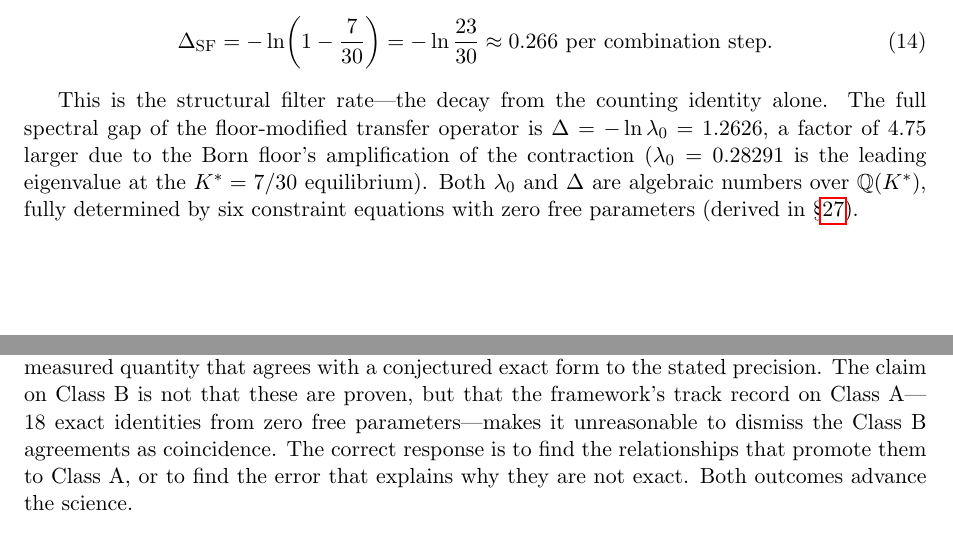
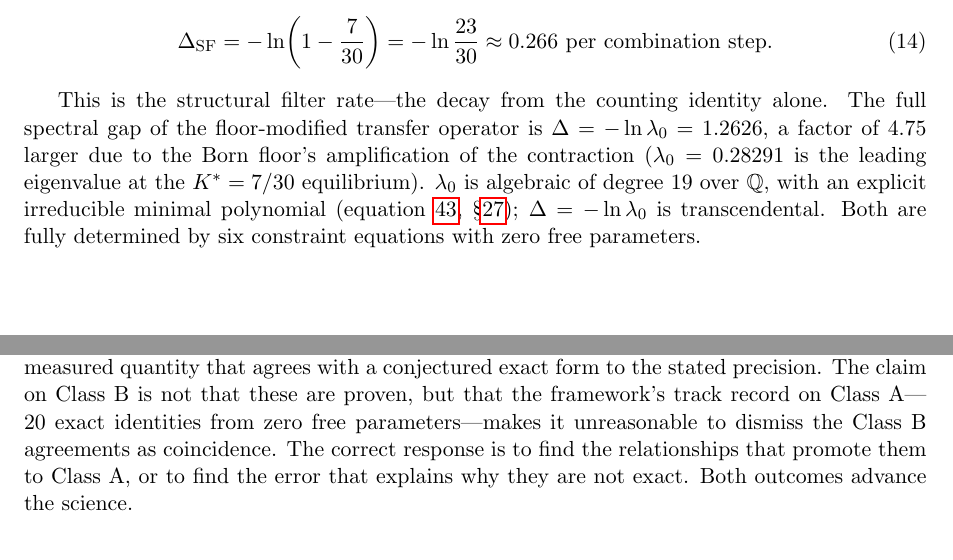
Before and after one commit to Resout/irreducible-twistor-geometry, a LaTeX paper (paper/Independently Meandering on Through Entangling Informational And Computational Geometry for The Explicit Purpose of Having Quite a Lot of Fun by J. R. Manuel.tex): two parts of pages 15 and 56 of 68, joined at a grey line, cut so that both start at the same text. Compiled offline with pdfLaTeX.

Commit message:
Update stale counts: 18→20 Class A identities, 219→230 scripts
- Abstract, precision ledger paragraph, README: Class A count 18→20
  (lambda_0 and Delta promoted from A* to A via minimal polynomial)
- Abstract, engine section, README: script count 219→230
  (11 new scripts from Lambda/G2/UV work + minimal_polynomial_search)
- Line 513: algebraic status updated to reference eq:minpoly
  (was "algebraic over Q(K*)", now "degree 19 over Q, explicit")
- README constants table: lambda_0 and Delta status updated

```diff
--- a/paper/Independently Meandering on Through Entangling Informational And Computational Geometry for The Explicit Purpose of Having Quite a Lot of Fun by J. R. Manuel.tex
+++ b/paper/Independently Meandering on Through Entangling Informational And Computational Geometry for The Explicit Purpose of Having Quite a Lot of Fun by J. R. Manuel.tex
@@ -510,7 +510,7 @@ Therefore:
 \Delta_{\mathrm{SF}}=-\ln\!\left(1-\frac{7}{30}\right)=-\ln\frac{23}{30}\approx 0.266\text{ per combination step.}
 \end{equation}
 
-This is the structural filter rate---the decay from the counting identity alone. The full spectral gap of the floor-modified transfer operator is $\Delta=-\ln\lambda_0=1.2626$, a factor of $4.75$ larger due to the Born floor's amplification of the contraction ($\lambda_0=0.28291$ is the leading eigenvalue at the $K^*=7/30$ equilibrium). Both $\lambda_0$ and $\Delta$ are algebraic numbers over $\mathbb{Q}(K^*)$, fully determined by six constraint equations with zero free parameters (derived in \S\ref{sec:OS}).
+This is the structural filter rate---the decay from the counting identity alone. The full spectral gap of the floor-modified transfer operator is $\Delta=-\ln\lambda_0=1.2626$, a factor of $4.75$ larger due to the Born floor's amplification of the contraction ($\lambda_0=0.28291$ is the leading eigenvalue at the $K^*=7/30$ equilibrium). $\lambda_0$ is algebraic of degree $19$ over $\mathbb{Q}$, with an explicit irreducible minimal polynomial (equation~\ref{eq:minpoly}, \S\ref{sec:OS}); $\Delta=-\ln\lambda_0$ is transcendental. Both are fully determined by six constraint equations with zero free parameters.
 
 
 \section{Information Quantization: Third Route to $H=3$}\label{sec:quantization}
@@ -2062,7 +2062,7 @@ Hierarchy: $\alpha_{\mathrm{EM}}$ & $e^{-S/24}$ vs $10^{-2.1}$ & order of magnit
 
 Class~A$^*$ denotes quantities that are fully determined (zero free parameters, computed to $50$ significant figures from six constraint equations at $H=3$ with $K^*=7/30$ and Born floor $1/27$) and algebraic over $\mathbb{Q}$, but whose minimal polynomial has not been exhibited. The eigenvalue $\lambda_0$ was formerly A$^*$; its degree-$19$ minimal polynomial~(\ref{eq:minpoly}) has now been found, promoting $\lambda_0$ and $\Delta=-\ln\lambda_0$ to Class~A. The remaining A$^*$ quantity is $\Lambda=\det(I-J)^{-1/2}\,e^{-810/7}$, where $\det(I-J)$ has algebraic degree exceeding $40$ (PSLQ with $300$-digit precision and coefficient bound $10^{12}$ finds no minimal polynomial of degree $\leq 80$; the high degree is a consequence of the $\sqrt{26R}$ in the floor map composing with the degree-$24$ fixed-point algebra).
 
-The division is sharp. Every Class~A result is an algebraic identity---it holds because the combination rule at $H=3$ makes it hold, with nothing to adjust. Every Class~B result is a measured quantity that agrees with a conjectured exact form to the stated precision. The claim on Class~B is not that these are proven, but that the framework's track record on Class~A---18 exact identities from zero free parameters---makes it unreasonable to dismiss the Class~B agreements as coincidence. The correct response is to find the relationships that promote them to Class~A, or to find the error that explains why they are not exact. Both outcomes advance the science.
+The division is sharp. Every Class~A result is an algebraic identity---it holds because the combination rule at $H=3$ makes it hold, with nothing to adjust. Every Class~B result is a measured quantity that agrees with a conjectured exact form to the stated precision. The claim on Class~B is not that these are proven, but that the framework's track record on Class~A---20 exact identities from zero free parameters---makes it unreasonable to dismiss the Class~B agreements as coincidence. The correct response is to find the relationships that promote them to Class~A, or to find the error that explains why they are not exact. Both outcomes advance the science.
 
 
 %% ====================================================================
```
Also changed, not shown: README.md, paper/Independently Meandering on Through Entangling Informational And Computational Geometry for The Explicit Purpose of Having Quite a Lot of Fun by J. R. Manuel.tex (6 more changed lines).
